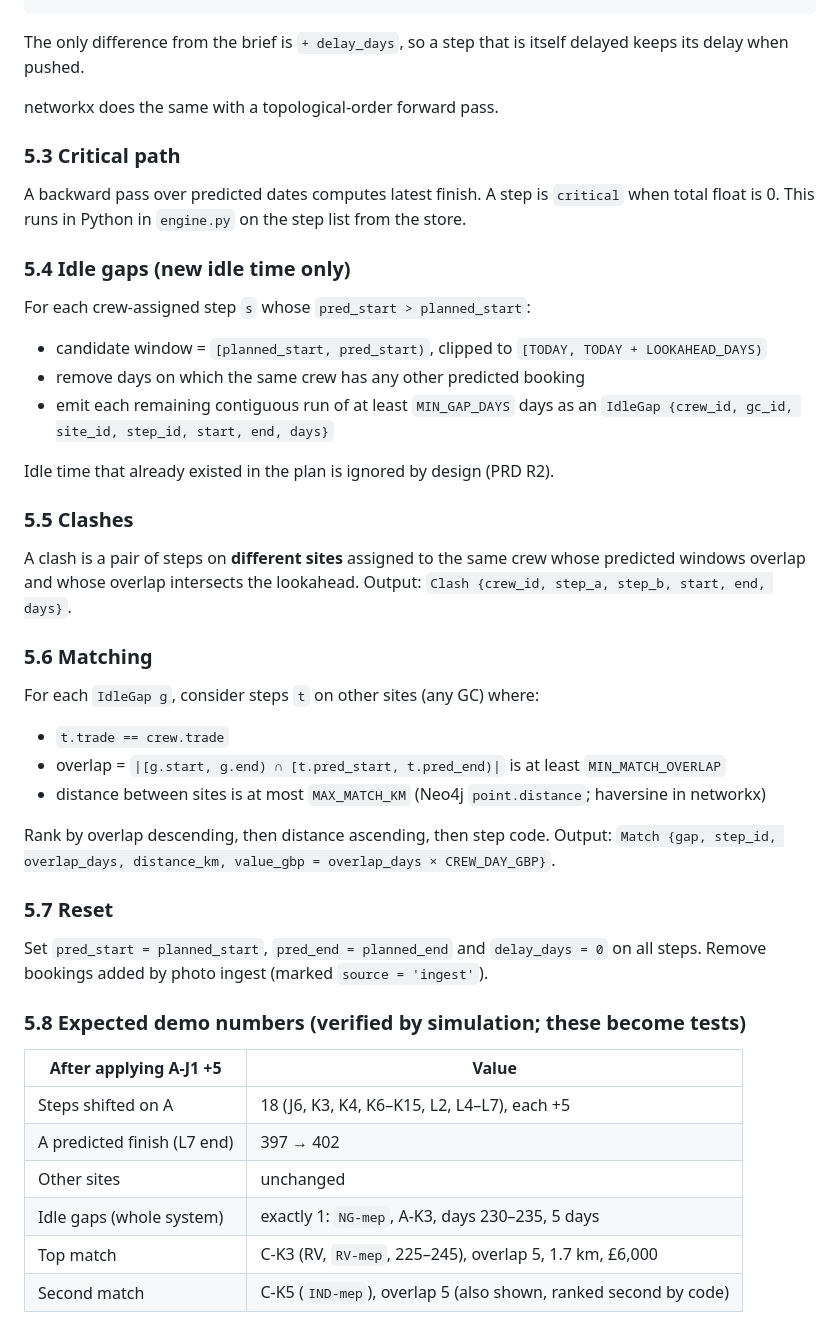
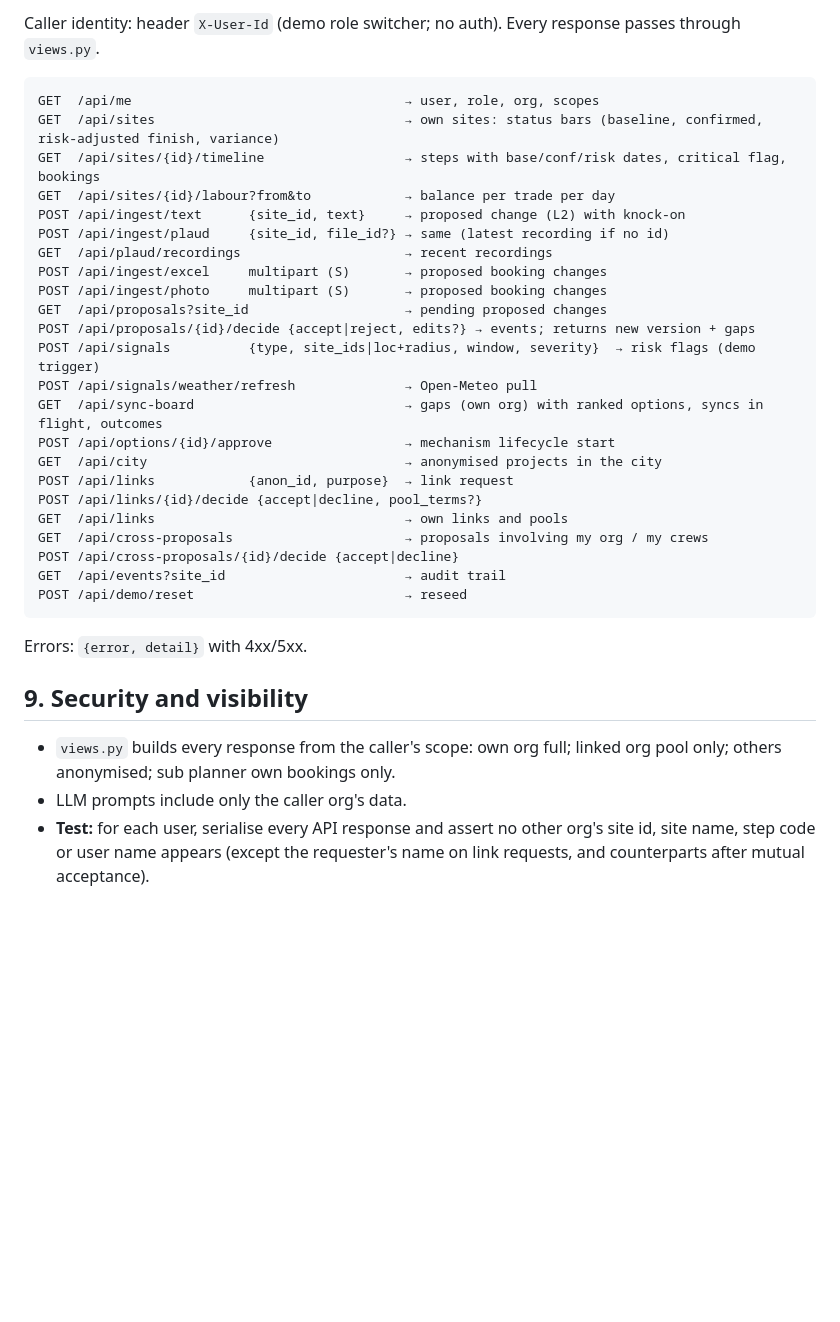
Before and after one commit to XijunZ/SiteSync, a Markdown page: docs/02-technical-spec.md, the part around one of its changes. Drawn GitHub-style; blank space fills up the shorter version.

````diff
--- a/docs/02-technical-spec.md
+++ b/docs/02-technical-spec.md
@@ -167,47 +203,36 @@ RETURN count(s) AS shifted
+Caller identity: header `X-User-Id` (demo role switcher; no auth). Every response passes through `views.py`.
+
+```
+GET  /api/me                                   → user, role, org, scopes
+GET  /api/sites                                → own sites: status bars (baseline, confirmed, risk-adjusted finish, variance)
+GET  /api/sites/{id}/timeline                  → steps with base/conf/risk dates, critical flag, bookings
+GET  /api/sites/{id}/labour?from&to            → balance per trade per day
+POST /api/ingest/text      {site_id, text}     → proposed change (L2) with knock-on
+POST /api/ingest/plaud     {site_id, file_id?} → same (latest recording if no id)
+GET  /api/plaud/recordings                     → recent recordings
+POST /api/ingest/excel     multipart (S)       → proposed booking changes
+POST /api/ingest/photo     multipart (S)       → proposed booking changes
+GET  /api/proposals?site_id                    → pending proposed changes
+POST /api/proposals/{id}/decide {accept|reject, edits?} → events; returns new version + gaps
+POST /api/signals          {type, site_ids|loc+radius, window, severity}  → risk flags (demo trigger)
+POST /api/signals/weather/refresh              → Open-Meteo pull
+GET  /api/sync-board                           → gaps (own org) with ranked options, syncs in flight, outcomes
+POST /api/options/{id}/approve                 → mechanism lifecycle start
+GET  /api/city                                 → anonymised projects in the city
+POST /api/links            {anon_id, purpose}  → link request
+POST /api/links/{id}/decide {accept|decline, pool_terms?}
+GET  /api/links                                → own links and pools
+GET  /api/cross-proposals                      → proposals involving my org / my crews
+POST /api/cross-proposals/{id}/decide {accept|decline}
+GET  /api/events?site_id                       → audit trail
+POST /api/demo/reset                           → reseed
 ```
 
-The only difference from the brief is `+ delay_days`, so a step that is itself delayed keeps its delay when pushed.
+Errors: `{error, detail}` with 4xx/5xx.
 
-networkx does the same with a topological-order forward pass.
+## 9. Security and visibility
 
-### 5.3 Critical path
+- `views.py` builds every response from the caller's scope: own org full; linked org pool only; others anonymised; sub planner own bookings only.
+- LLM prompts include only the caller org's data.
+- **Test:** for each user, serialise every API response and assert no other org's site id, site name, step code or user name appears (except the requester's name on link requests, and counterparts after mutual acceptance).
 
-A backward pass over predicted dates computes latest finish. A step is `critical` when total float is 0. This runs in Python in `engine.py` on the step list from the store.
-
-### 5.4 Idle gaps (new idle time only)
-
-For each crew-assigned step `s` whose `pred_start > planned_start`:
-- candidate window = `[planned_start, pred_start)`, clipped to `[TODAY, TODAY + LOOKAHEAD_DAYS)`
-- remove days on which the same crew has any other predicted booking
-- emit each remaining contiguous run of at least `MIN_GAP_DAYS` days as an `IdleGap {crew_id, gc_id, site_id, step_id, start, end, days}`
-
-Idle time that already existed in the plan is ignored by design (PRD R2).
-
-### 5.5 Clashes
-
-A clash is a pair of steps on **different sites** assigned to the same crew whose predicted windows overlap and whose overlap intersects the lookahead. Output: `Clash {crew_id, step_a, step_b, start, end, days}`.
-
-### 5.6 Matching
-
-For each `IdleGap g`, consider steps `t` on other sites (any GC) where:
-- `t.trade == crew.trade`
-- overlap = `|[g.start, g.end) ∩ [t.pred_start, t.pred_end)|` is at least `MIN_MATCH_OVERLAP`
-- distance between sites is at most `MAX_MATCH_KM` (Neo4j `point.distance`; haversine in networkx)
-
-Rank by overlap descending, then distance ascending, then step code. Output: `Match {gap, step_id, overlap_days, distance_km, value_gbp = overlap_days × CREW_DAY_GBP}`.
-
-### 5.7 Reset
-
-Set `pred_start = planned_start`, `pred_end = planned_end` and `delay_days = 0` on all steps. Remove bookings added by photo ingest (marked `source = 'ingest'`).
-
-### 5.8 Expected demo numbers (verified by simulation; these become tests)
-
-| After applying A-J1 +5 | Value |
-|---|---|
-| Steps shifted on A | 18 (J6, K3, K4, K6–K15, L2, L4–L7), each +5 |
-| A predicted finish (L7 end) | 397 → 402 |
-| Other sites | unchanged |
-| Idle gaps (whole system) | exactly 1: `NG-mep`, A-K3, days 230–235, 5 days |
-| Top match | C-K3 (RV, `RV-mep`, 225–245), overlap 5, 1.7 km, £6,000 |
-| Second match | C-K5 (`IND-mep`), overlap 5 (also shown, ranked second by code) |
-
````
Also changed, not shown: other parts of docs/02-technical-spec.md (+180 -249 lines).
